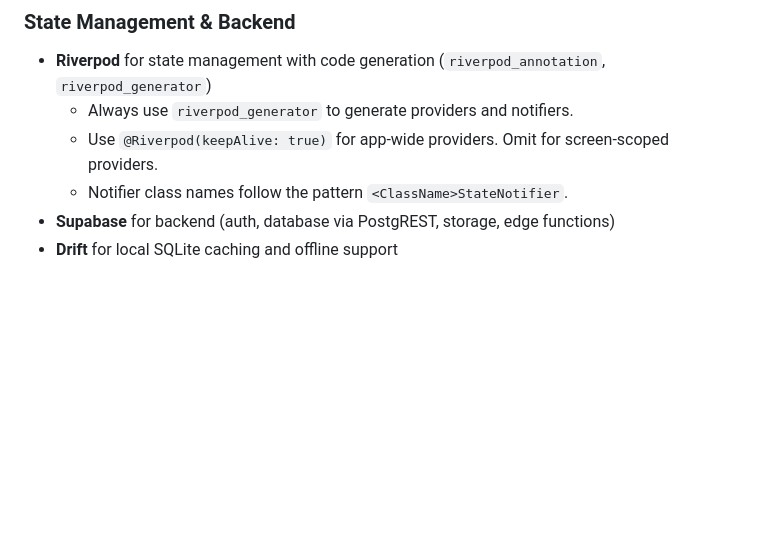
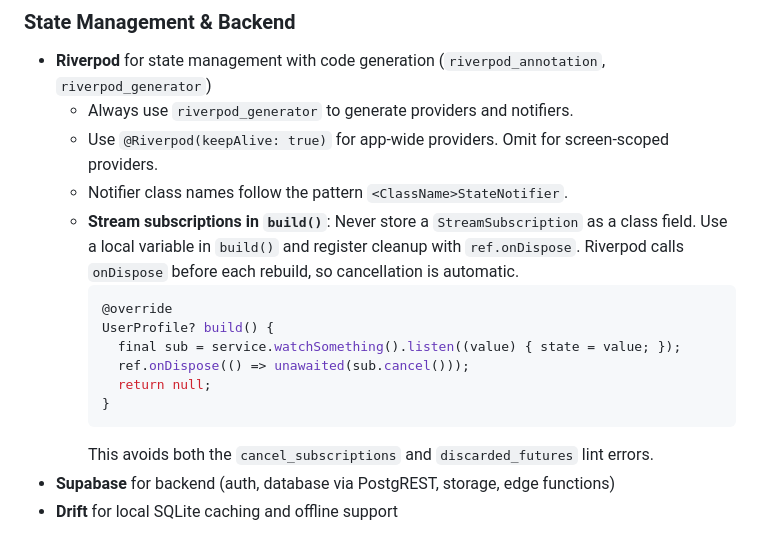
Before and after one commit to rsnider19/song_requester, a Markdown page: CLAUDE.md, the part around one of its changes. Rendered like a GitHub page; blank space fills up the shorter version.

````diff
--- a/CLAUDE.md
+++ b/CLAUDE.md
@@ -45,6 +45,16 @@ fvm dart run custom_lint  # NOTE: currently broken — see Known Tooling Issues
   - Always use `riverpod_generator` to generate providers and notifiers.
   - Use `@Riverpod(keepAlive: true)` for app-wide providers. Omit for screen-scoped providers.
   - Notifier class names follow the pattern `<ClassName>StateNotifier`.
+  - **Stream subscriptions in `build()`**: Never store a `StreamSubscription` as a class field. Use a local variable in `build()` and register cleanup with `ref.onDispose`. Riverpod calls `onDispose` before each rebuild, so cancellation is automatic.
+    ```dart
+    @override
+    UserProfile? build() {
+      final sub = service.watchSomething().listen((value) { state = value; });
+      ref.onDispose(() => unawaited(sub.cancel()));
+      return null;
+    }
+    ```
+    This avoids both the `cancel_subscriptions` and `discarded_futures` lint errors.
 - **Supabase** for backend (auth, database via PostgREST, storage, edge functions)
 - **Drift** for local SQLite caching and offline support
 
````
Also changed, not shown: other parts of CLAUDE.md (+28 -6 lines).
